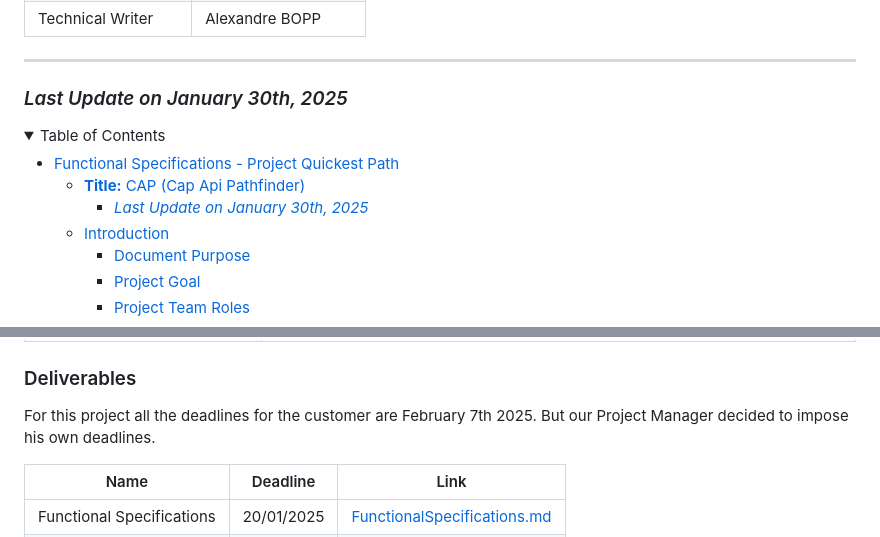
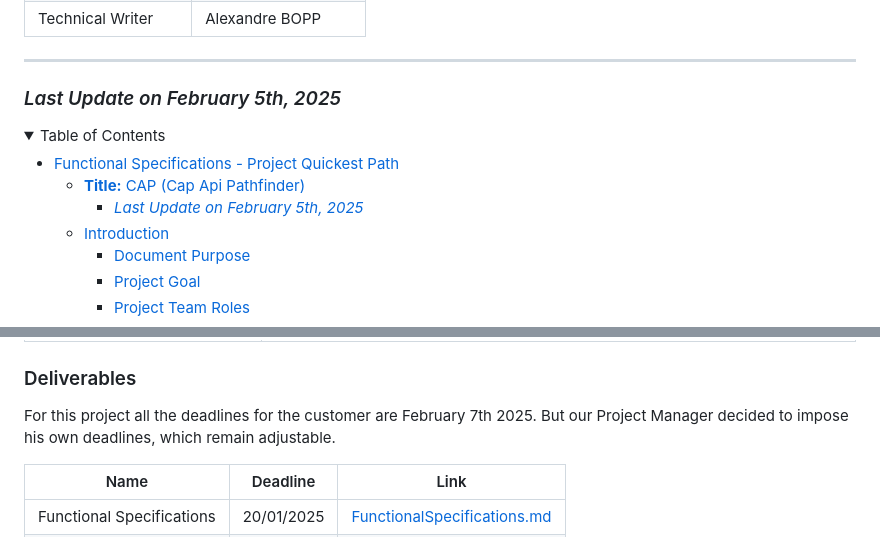
Before and after one commit to algosup/2024-2025-project-3-quickest-path-team-5, a Markdown page: documents/functional_specifications/FunctionalSpecifications.md, 2 parts joined by grey strips. Rendered like a GitHub page; folded sections open.

Commit message:
Fixed some details
Date update, deliverables

```diff
--- a/documents/functional_specifications/FunctionalSpecifications.md
+++ b/documents/functional_specifications/FunctionalSpecifications.md
@@ -26,7 +26,7 @@
 
 ---
 
-### *Last Update on January 30th, 2025*
+### *Last Update on February 5th, 2025*
 
 <details>
 
@@ -34,7 +34,7 @@
 
 - [Functional Specifications - Project Quickest Path](#functional-specifications---project-quickest-path)
   - [**Title:** CAP (Cap Api Pathfinder)](#title-cap-cap-api-pathfinder)
-    - [*Last Update on January 30th, 2025*](#last-update-on-january-30th-2025)
+    - [*Last Update on February 5th, 2025*](#last-update-on-february-5th-2025)
   - [Introduction](#introduction)
     - [Document Purpose](#document-purpose)
     - [Project Goal](#project-goal)
@@ -177,7 +177,7 @@ Any additional features developed beyond these requirements will be considered a
 
 ### Deliverables
 
-For this project all the deadlines for the customer are February 7th 2025. But our Project Manager decided to impose his own deadlines.
+For this project all the deadlines for the customer are February 7th 2025. But our Project Manager decided to impose his own deadlines, which remain adjustable.
 
 | Name | Deadline | Link |
 | --  | -- | -- |
```
